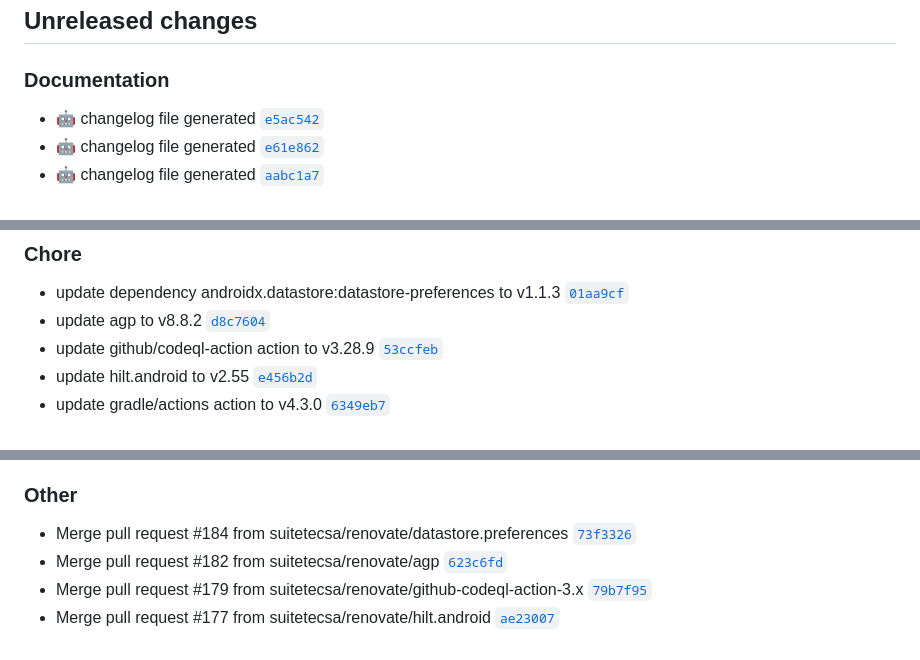
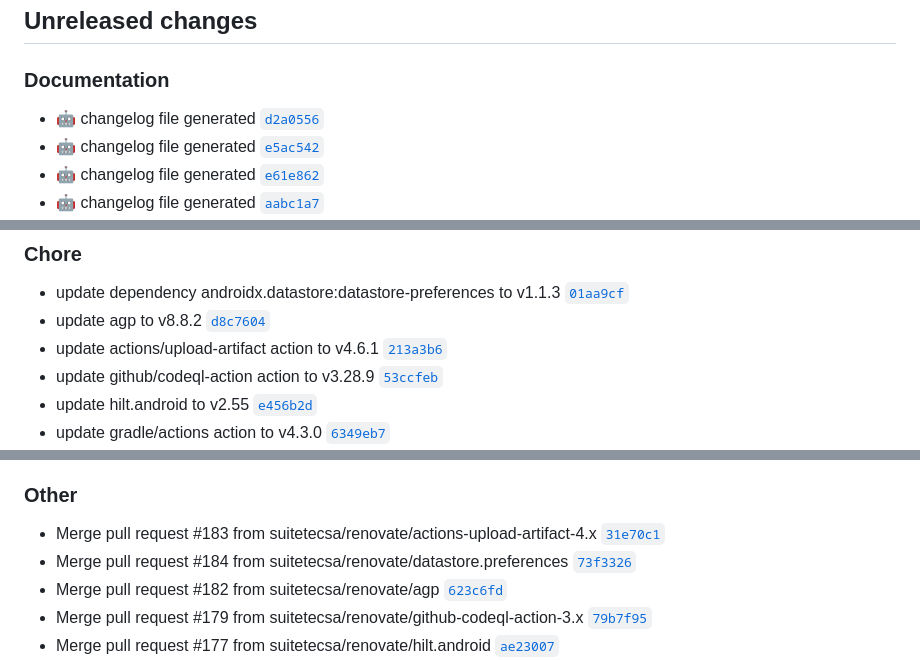
Before and after one commit to suitetecsa/sdk-android, a Markdown page: CHANGELOG.md, 3 parts joined by grey strips. GitHub-like rendering.

Commit message:
docs: :robot: changelog file generated

```diff
--- a/CHANGELOG.md
+++ b/CHANGELOG.md
@@ -7,6 +7,7 @@ The format is based on [Keep a Changelog](https://keepachangelog.com/en/1.0.0/),
 ## Unreleased changes
 
 ### Documentation
+- :robot: changelog file generated [`d2a0556`](https://github.com/suitetecsa/sdk-android/commit/d2a0556)
 - :robot: changelog file generated [`e5ac542`](https://github.com/suitetecsa/sdk-android/commit/e5ac542)
 - :robot: changelog file generated [`e61e862`](https://github.com/suitetecsa/sdk-android/commit/e61e862)
 - :robot: changelog file generated [`aabc1a7`](https://github.com/suitetecsa/sdk-android/commit/aabc1a7)
@@ -49,6 +50,7 @@ The format is based on [Keep a Changelog](https://keepachangelog.com/en/1.0.0/),
 ### Chore
 - update dependency androidx.datastore:datastore-preferences to v1.1.3 [`01aa9cf`](https://github.com/suitetecsa/sdk-android/commit/01aa9cf)
 - update agp to v8.8.2 [`d8c7604`](https://github.com/suitetecsa/sdk-android/commit/d8c7604)
+- update actions/upload-artifact action to v4.6.1 [`213a3b6`](https://github.com/suitetecsa/sdk-android/commit/213a3b6)
 - update github/codeql-action action to v3.28.9 [`53ccfeb`](https://github.com/suitetecsa/sdk-android/commit/53ccfeb)
 - update hilt.android to v2.55 [`e456b2d`](https://github.com/suitetecsa/sdk-android/commit/e456b2d)
 - update gradle/actions action to v4.3.0 [`6349eb7`](https://github.com/suitetecsa/sdk-android/commit/6349eb7)
@@ -101,6 +103,7 @@ The format is based on [Keep a Changelog](https://keepachangelog.com/en/1.0.0/),
 - update github/codeql-action action to v3.26.1 [`d028316`](https://github.com/suitetecsa/sdk-android/commit/d028316)
 
 ### Other
+- Merge pull request #183 from suitetecsa/renovate/actions-upload-artifact-4.x [`31e70c1`](https://github.com/suitetecsa/sdk-android/commit/31e70c1)
 - Merge pull request #184 from suitetecsa/renovate/datastore.preferences [`73f3326`](https://github.com/suitetecsa/sdk-android/commit/73f3326)
 - Merge pull request #182 from suitetecsa/renovate/agp [`623c6fd`](https://github.com/suitetecsa/sdk-android/commit/623c6fd)
 - Merge pull request #179 from suitetecsa/renovate/github-codeql-action-3.x [`79b7f95`](https://github.com/suitetecsa/sdk-android/commit/79b7f95)
```
